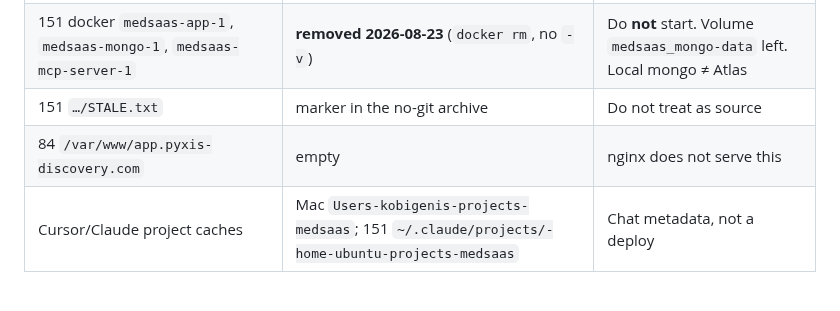
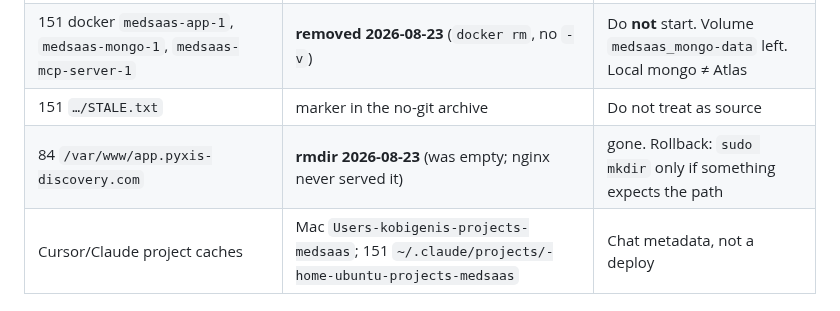
Before and after one commit to kobimic887/medsaas, a Markdown page: docs/WHERE.md, the part around the change. GitHub-like rendering.

Commit message:
docs: record empty 84 www leftover removed
Co-authored-by: Cursor <cursoragent@cursor.com>

```diff
--- a/docs/WHERE.md
+++ b/docs/WHERE.md
@@ -88,7 +88,7 @@ Do not mutate toward shutdown. Owner kills 83 out of band.
 | 151 `~/archive/medsaas-stale-not-git-20260822T184704Z` | old tree + compose, **no git** | Do not treat as source |
 | 151 docker `medsaas-app-1`, `medsaas-mongo-1`, `medsaas-mcp-server-1` | **removed 2026-08-23** (`docker rm`, no `-v`) | Do **not** start. Volume `medsaas_mongo-data` left. Local mongo ≠ Atlas |
 | 151 `…/STALE.txt` | marker in the no-git archive | Do not treat as source |
-| 84 `/var/www/app.pyxis-discovery.com` | empty | nginx does not serve this |
+| 84 `/var/www/app.pyxis-discovery.com` | **rmdir 2026-08-23** (was empty; nginx never served it) | gone. Rollback: `sudo mkdir` only if something expects the path |
 | Cursor/Claude project caches | Mac `Users-kobigenis-projects-medsaas`; 151 `~/.claude/projects/-home-ubuntu-projects-medsaas` | Chat metadata, not a deploy |
 
 ## GitHub
```
